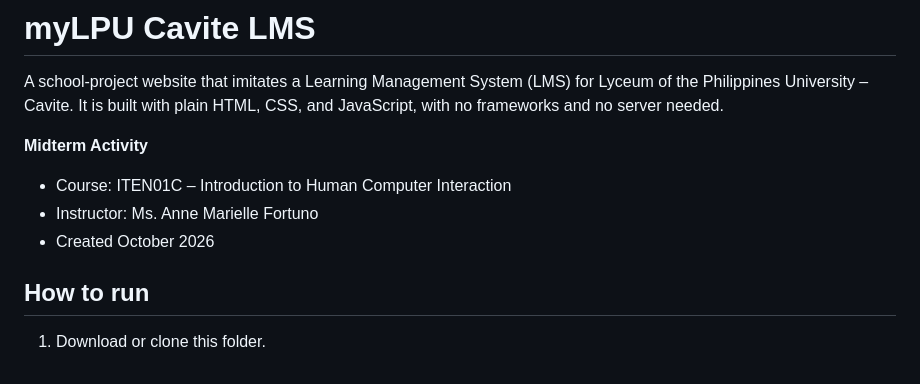
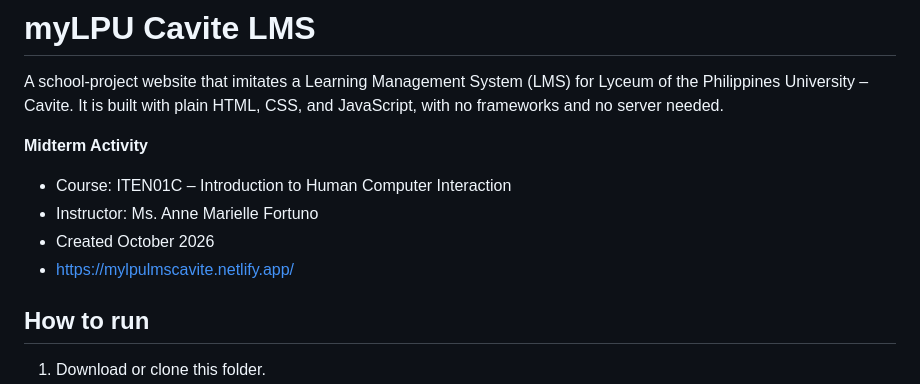
Before and after one commit to sleeppyminn/myLPU-Cavite-LMS, a Markdown page: README.md, the part around the change. Rendered like a GitHub page.

Commit message:
Add course link to README

```diff
--- a/README.md
+++ b/README.md
@@ -7,6 +7,7 @@ A school-project website that imitates a Learning Management System (LMS) for Ly
 - Course: ITEN01C – Introduction to Human Computer Interaction
 - Instructor: Ms. Anne Marielle Fortuno
 - Created October 2026
+- https://mylpulmscavite.netlify.app/
 
 ## How to run
 
```
